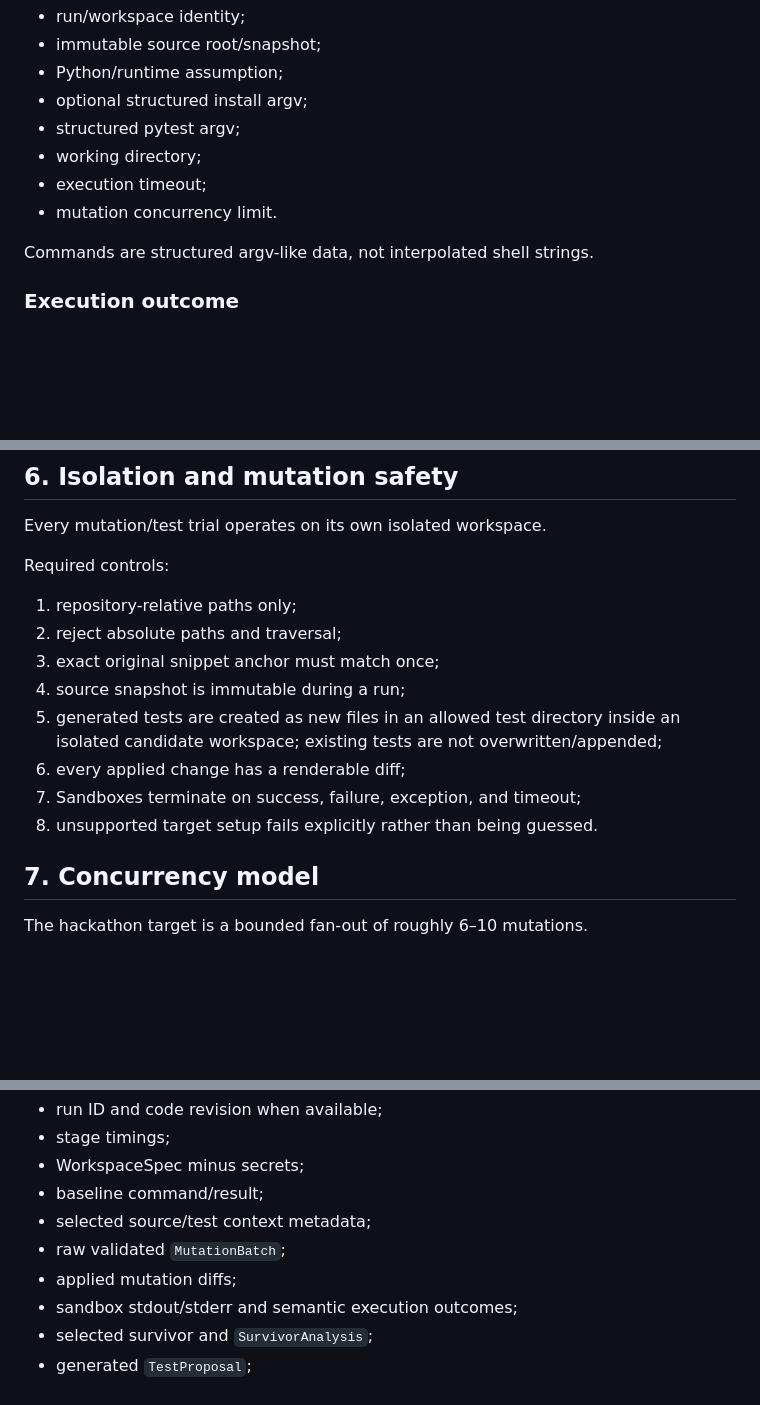
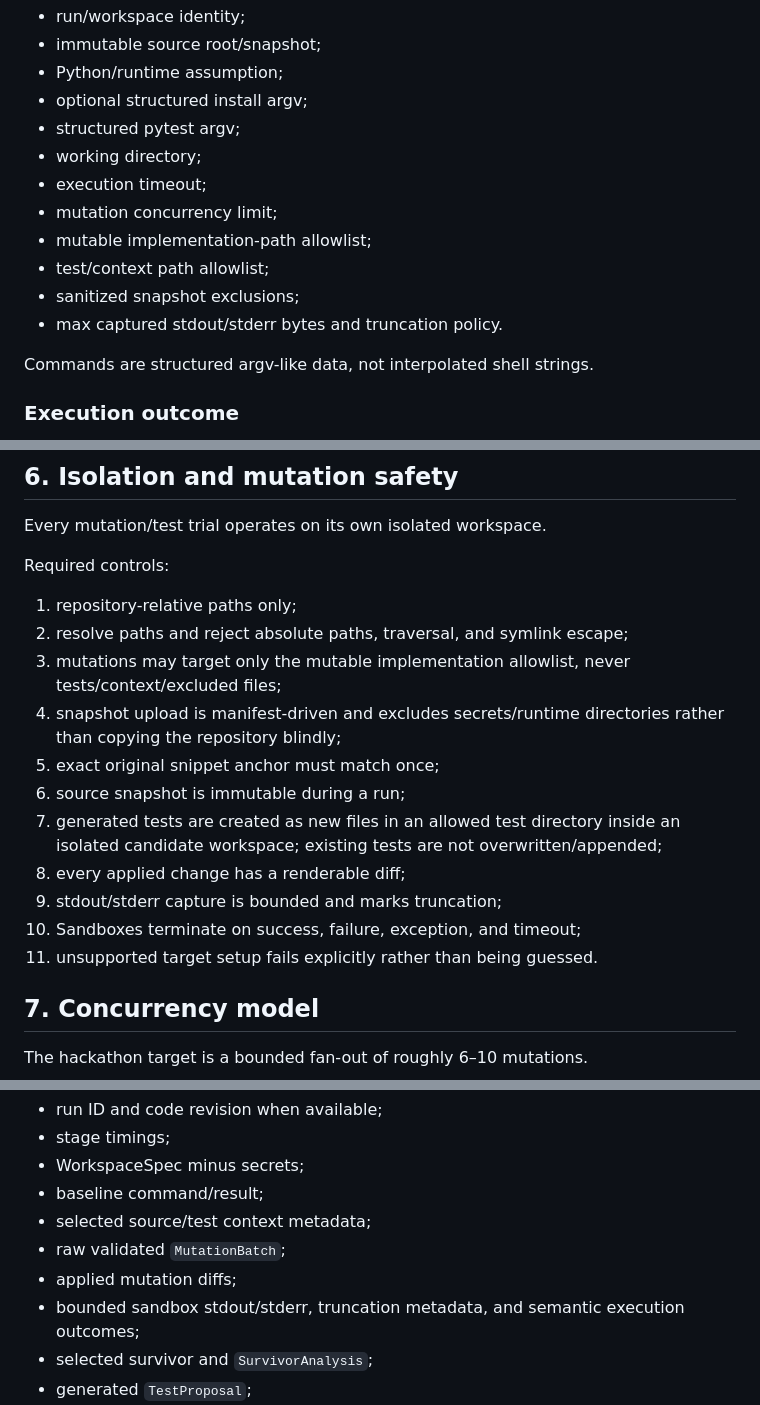
Before and after one commit to reverez/Tech-Europe-2026-PERJURY, a Markdown page: docs/ARCHITECTURE.md, 3 parts joined by grey strips. Drawn GitHub-style; blank space fills up the shorter version.

Commit message:
docs: codify workspace safety and bounded evidence

```diff
--- a/docs/ARCHITECTURE.md
+++ b/docs/ARCHITECTURE.md
@@ -86,7 +86,11 @@ Target shape for #4:
 - structured pytest argv;
 - working directory;
 - execution timeout;
-- mutation concurrency limit.
+- mutation concurrency limit;
+- mutable implementation-path allowlist;
+- test/context path allowlist;
+- sanitized snapshot exclusions;
+- max captured stdout/stderr bytes and truncation policy.
 
 Commands are structured argv-like data, not interpolated shell strings.
 
@@ -137,13 +141,16 @@ Every mutation/test trial operates on its own isolated workspace.
 
 Required controls:
 1. repository-relative paths only;
-2. reject absolute paths and traversal;
-3. exact original snippet anchor must match once;
-4. source snapshot is immutable during a run;
-5. generated tests are created as new files in an allowed test directory inside an isolated candidate workspace; existing tests are not overwritten/appended;
-6. every applied change has a renderable diff;
-7. Sandboxes terminate on success, failure, exception, and timeout;
-8. unsupported target setup fails explicitly rather than being guessed.
+2. resolve paths and reject absolute paths, traversal, and symlink escape;
+3. mutations may target only the mutable implementation allowlist, never tests/context/excluded files;
+4. snapshot upload is manifest-driven and excludes secrets/runtime directories rather than copying the repository blindly;
+5. exact original snippet anchor must match once;
+6. source snapshot is immutable during a run;
+7. generated tests are created as new files in an allowed test directory inside an isolated candidate workspace; existing tests are not overwritten/appended;
+8. every applied change has a renderable diff;
+9. stdout/stderr capture is bounded and marks truncation;
+10. Sandboxes terminate on success, failure, exception, and timeout;
+11. unsupported target setup fails explicitly rather than being guessed.
 
 ## 7. Concurrency model
 
@@ -186,7 +193,7 @@ Each run should retain enough structured evidence to reconstruct what happened:
 - selected source/test context metadata;
 - raw validated `MutationBatch`;
 - applied mutation diffs;
-- sandbox stdout/stderr and semantic execution outcomes;
+- bounded sandbox stdout/stderr, truncation metadata, and semantic execution outcomes;
 - selected survivor and `SurvivorAnalysis`;
 - generated `TestProposal`;
 - original-vs-mutant verification evidence;
```
